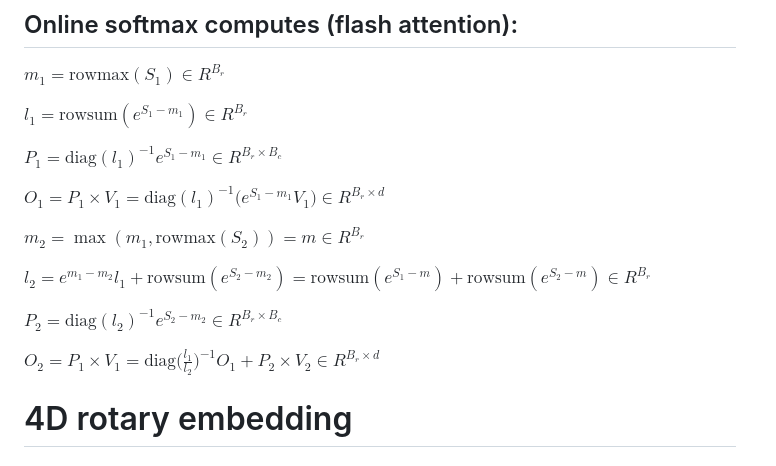
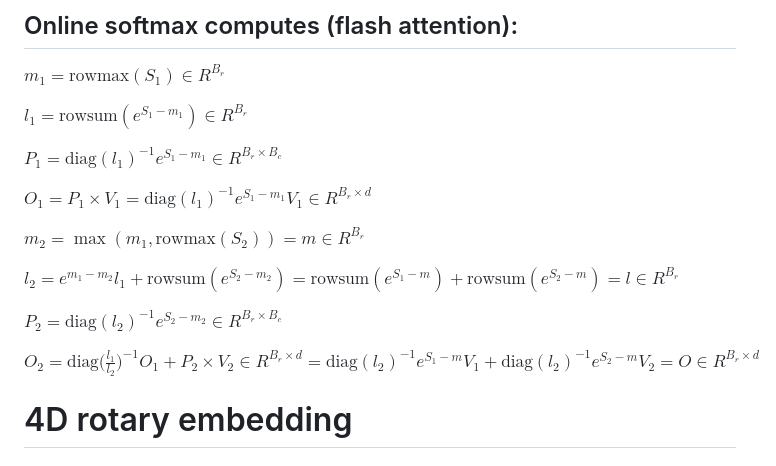
Before and after one commit to JiadingGai/MatrixBlendX, a Markdown page: doc/Notes.md, the part around the change. Drawn GitHub-style.

Commit message:
[doc] fix typos in online softmax math

```diff
--- a/doc/Notes.md
+++ b/doc/Notes.md
@@ -31,16 +31,15 @@ $l_1 = \text{rowsum}(e^{S_1-m_1}) \in R^{B_r}$
 
 $P_1 = \text{diag}(l_1)^{-1} e^{S_1-m_1} \in R^{B_r \times B_c}$
 
-$O_1 = P_1 \times V_1 = \text{diag}(l_1)^{-1} \big(e^{S_1-m_1} V_1 \big) \in R^{B_r \times d}$
+$O_1 = P_1 \times V_1 = \text{diag}(l_1)^{-1} e^{S_1-m_1} V_1 \in R^{B_r \times d}$
 
 $m_2 = \max(m_1, \text{rowmax}(S_2)) = m \in R^{B_r}$
 
-$l_2 = e^{m_1-m_2} l_1 + \text{rowsum}(e^{S_2-m_2}) = \text{rowsum}(e^{S_1-m}) + \text{rowsum}(e^{S_2-m})\in R^{B_r}$
+$l_2 = e^{m_1-m_2} l_1 + \text{rowsum}(e^{S_2-m_2}) = \text{rowsum}(e^{S_1-m}) + \text{rowsum}(e^{S_2-m}) = l \in R^{B_r}$
 
 $P_2 = \text{diag}(l_2)^{-1} e^{S_2-m_2} \in R^{B_r \times B_c}$
 
-$O_2 = P_1 \times V_1 = \text{diag}\bigg(\frac{l_1}{l_2}\bigg)^{-1} O_1 + P_2 \times V_2 \in R^{B_r \times d}$
-
+$O_2 = \text{diag}\bigg(\frac{l_1}{l_2}\bigg)^{-1} O_1 + P_2 \times V_2 \in R^{B_r \times d} = \text{diag}(l_2)^{-1} e^{S_1-m} V_1 + \text{diag}(l_2)^{-1} e^{S_2-m} V_2 = O \in R^{B_r \times d}$
 
 
 # 4D rotary embedding
```
